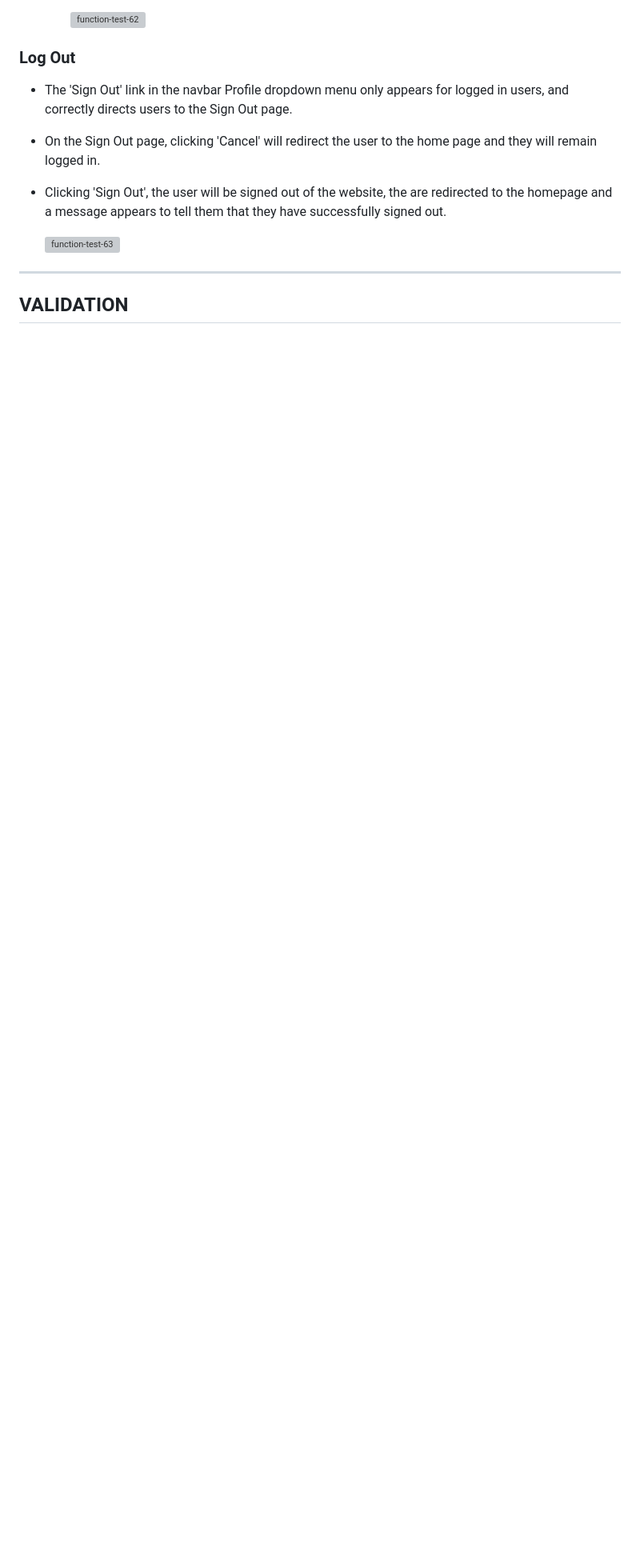
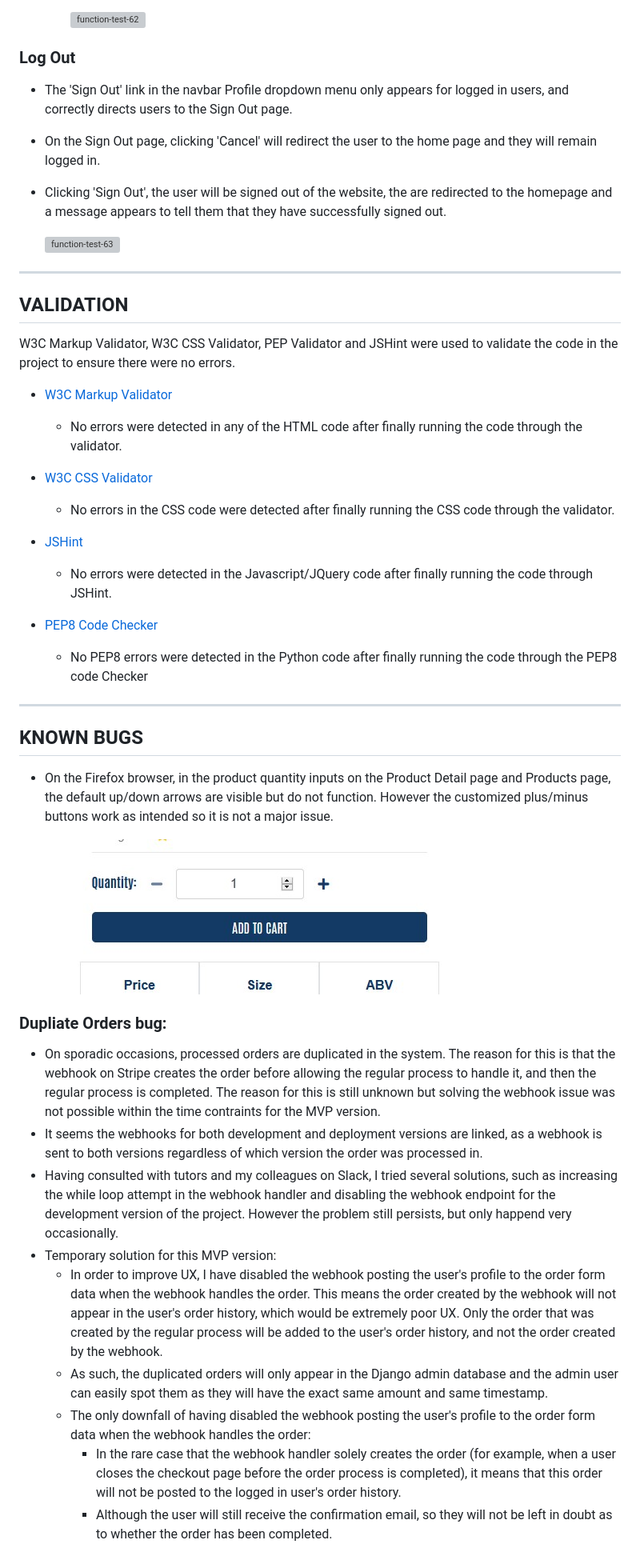
Before and after one commit to jonathanmeaney-lmk/globale_store, a Markdown page: TESTING.md, the part around the change. Shown: that part at 80% size. Rendered like a GitHub page; pictures changed too: readme-screenshots/function-test-64.jpg (added); blank space fills up the shorter version; grey boxes are pictures that could not be loaded.

Commit message:
Readme: Added Known Bugs and Validation sections

```diff
--- a/TESTING.md
+++ b/TESTING.md
@@ -575,3 +575,44 @@
 <hr>
 
 ## **VALIDATION**
+
+
+W3C Markup Validator, W3C CSS Validator, PEP Validator and JSHint were used to validate the code in the project to ensure there were no errors.
+
+- [W3C Markup Validator](https://validator.w3.org/)
+
+    - No errors were detected in any of the HTML code after finally running the code through the validator.
+
+- [W3C CSS Validator](https://jigsaw.w3.org/css-validator/#validate_by_input)
+
+    - No errors in the CSS code were detected after finally running the CSS code through the validator.
+
+- [JSHint](https://jshint.com/)
+
+    - No errors were detected in the Javascript/JQuery code after finally running the code through JSHint.
+
+
+- [PEP8 Code Checker](http://pep8online.com/)
+
+    - No PEP8 errors were detected in the Python code after finally running the code through the PEP8 code Checker
+
+<hr>
+
+## **KNOWN BUGS**
+
+- On the Firefox browser, in the product quantity inputs on the Product Detail page and Products page, the default up/down arrows are visible but do not function. However the customized plus/minus buttons work as intended so it is not a major issue.
+
+  <img src="readme-screenshots/function-test-64.jpg"  alt="function-test-64" style="border-color:lightgrey;border-style:solid;border-width:1px">
+
+
+### **Dupliate Orders bug:**
+
+  - On sporadic occasions, processed orders are duplicated in the system. The reason for this is that the webhook on Stripe creates the order before allowing the regular process to handle it, and then the regular process is completed. The reason for this is still unknown but solving the webhook issue was not possible within the time contraints for the MVP version.
+  - It seems the webhooks for both development and deployment versions are linked, as a webhook is sent to both versions regardless of which version the order was processed in.
+  - Having consulted with tutors and my colleagues on Slack, I tried several solutions, such as increasing the while loop attempt in the webhook handler and disabling the webhook endpoint for the development version of the project. However the problem still persists, but only happend very occasionally.
+  - Temporary solution for this MVP version:
+    - In order to improve UX, I have disabled the webhook posting the user's profile to the order form data when the webhook handles the order. This means the order created by the webhook will not appear in the user's order history, which would be extremely poor UX. Only the order that was created by the regular process will be added to the user's order history, and not the order created by the webhook.
+    - As such, the duplicated orders will only appear in the Django admin database and the admin user can easily spot them as they will have the exact same amount and same timestamp.
+    - The only downfall of having disabled the webhook posting the user's profile to the order form data when the webhook handles the order:
+      - In the rare case that the webhook handler solely creates the order (for example, when a user closes the checkout page before the order process is completed), it means that this order will not be posted to the logged in user's order history.
+      - Although the user will still receive the confirmation email, so they will not be left in doubt as to whether the order has been completed.
```
